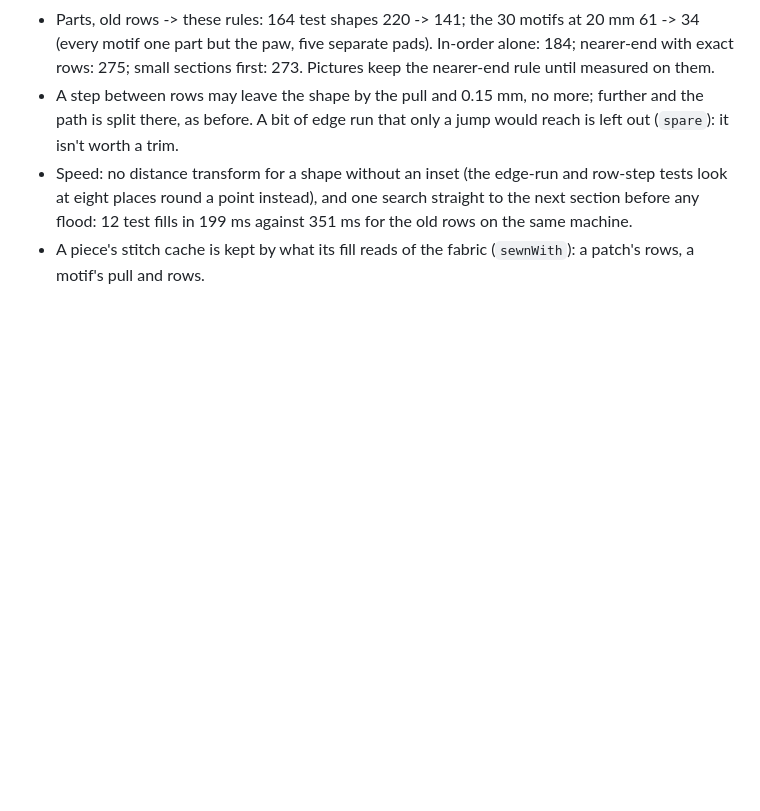
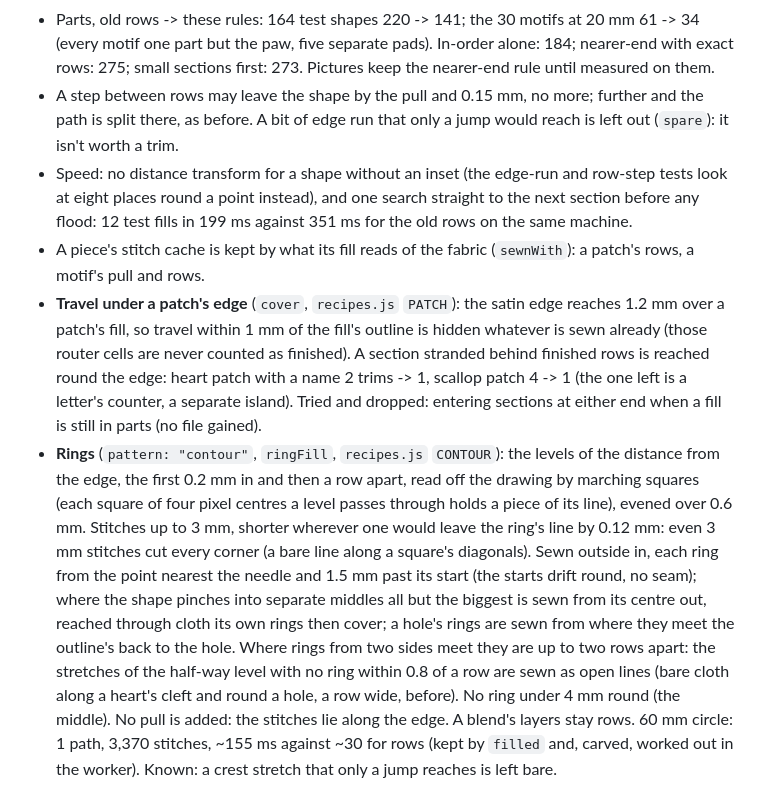
Before and after one commit to 4gables/needleworks, a Markdown page: docs/stitch-model.md, the part around the change. Rendered like a GitHub page; blank space fills up the shorter version.

```diff
--- a/docs/stitch-model.md
+++ b/docs/stitch-model.md
@@ -73,3 +73,20 @@ Reference for this part of Needleworks: the rules, the reason for each (it stops
   against 351 ms for the old rows on the same machine.
 - A piece's stitch cache is kept by what its fill reads of the fabric (`sewnWith`): a patch's rows, a motif's pull and
   rows.
+- **Travel under a patch's edge** (`cover`, `recipes.js` `PATCH`): the satin edge reaches 1.2 mm over a patch's fill,
+  so travel within 1 mm of the fill's outline is hidden whatever is sewn already (those router cells are never
+  counted as finished). A section stranded behind finished rows is reached round the edge: heart patch with a name 2
+  trims -> 1, scallop patch 4 -> 1 (the one left is a letter's counter, a separate island). Tried and dropped:
+  entering sections at either end when a fill is still in parts (no file gained).
+- **Rings** (`pattern: "contour"`, `ringFill`, `recipes.js` `CONTOUR`): the levels of the distance from the edge,
+  the first 0.2 mm in and then a row apart, read off the drawing by marching squares (each square of four pixel
+  centres a level passes through holds a piece of its line), evened over 0.6 mm. Stitches up to 3 mm, shorter
+  wherever one would leave the ring's line by 0.12 mm: even 3 mm stitches cut every corner (a bare line along a
+  square's diagonals). Sewn outside in, each ring from the point nearest the needle and 1.5 mm past its start (the
+  starts drift round, no seam); where the shape pinches into separate middles all but the biggest is sewn from its
+  centre out, reached through cloth its own rings then cover; a hole's rings are sewn from where they meet the
+  outline's back to the hole. Where rings from two sides meet they are up to two rows apart: the stretches of the
+  half-way level with no ring within 0.8 of a row are sewn as open lines (bare cloth along a heart's cleft and round
+  a hole, a row wide, before). No ring under 4 mm round (the middle). No pull is added: the stitches lie along the
+  edge. A blend's layers stay rows. 60 mm circle: 1 path, 3,370 stitches, ~155 ms against ~30 for rows (kept by
+  `filled` and, carved, worked out in the worker). Known: a crest stretch that only a jump reaches is left bare.
```
Also changed, not shown: docs/design-tab.md (+24 -1 lines).
